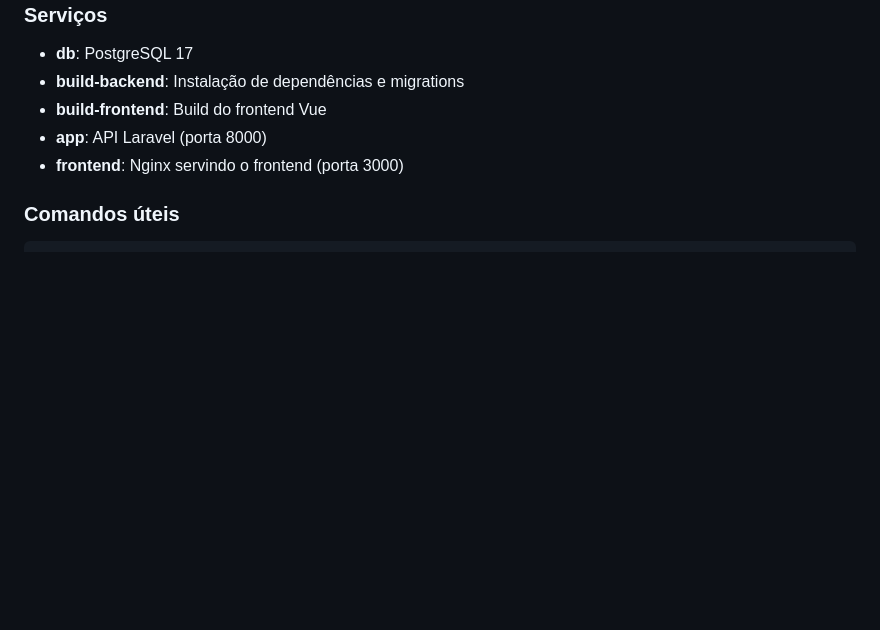
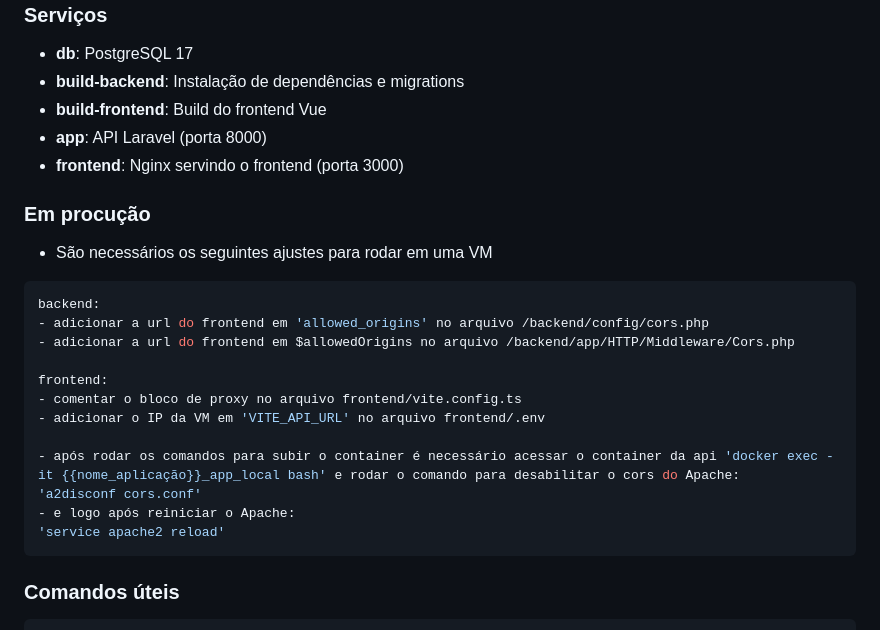
Before and after one commit to saracristina-sh3/auth-suite, a Markdown page: README.md, the part around the change. Drawn GitHub-style; blank space fills up the shorter version.

Commit message:
[CHORE] - Atualização do README.md para aplicação em produção

````diff
--- a/README.md
+++ b/README.md
@@ -249,6 +249,22 @@ npm run test:e2e     # Testes E2E com Cypress
 - **app**: API Laravel (porta 8000)
 - **frontend**: Nginx servindo o frontend (porta 3000)
 
+### Em procução
+- São necessários os seguintes ajustes para rodar em uma VM
+```bash
+backend:
+- adicionar a url do frontend em 'allowed_origins' no arquivo /backend/config/cors.php
+- adicionar a url do frontend em $allowedOrigins no arquivo /backend/app/HTTP/Middleware/Cors.php
+
+frontend:
+- comentar o bloco de proxy no arquivo frontend/vite.config.ts
+- adicionar o IP da VM em 'VITE_API_URL' no arquivo frontend/.env
+
+- após rodar os comandos para subir o container é necessário acessar o container da api 'docker exec -it {{nome_aplicação}}_app_local bash' e rodar o comando para desabilitar o cors do Apache:
+'a2disconf cors.conf'
+- e logo após reiniciar o Apache:
+'service apache2 reload'
+```
 ### Comandos úteis
 
 ```bash
````
